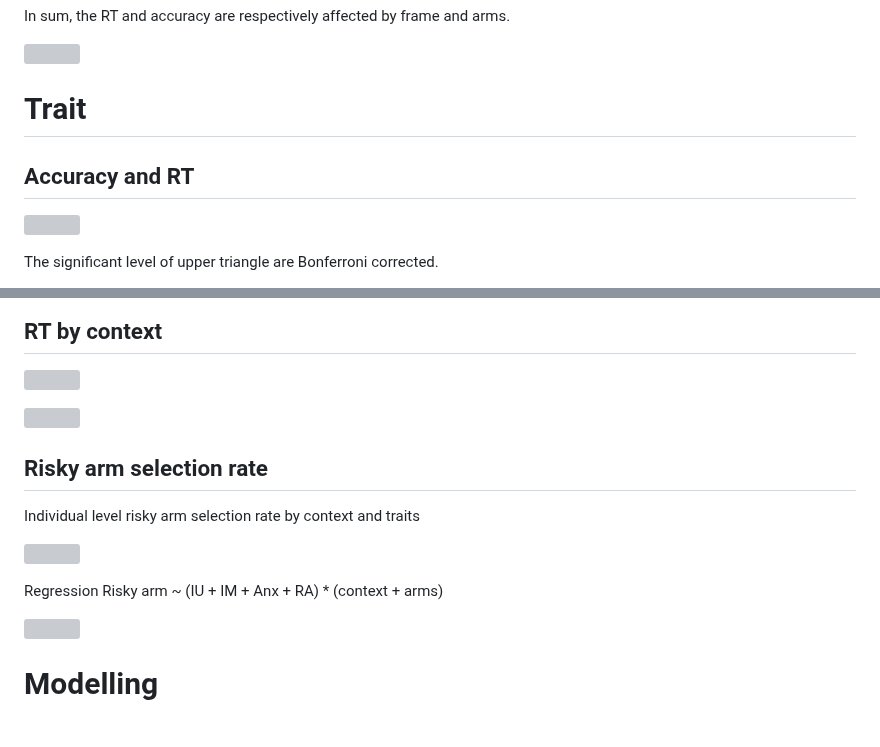
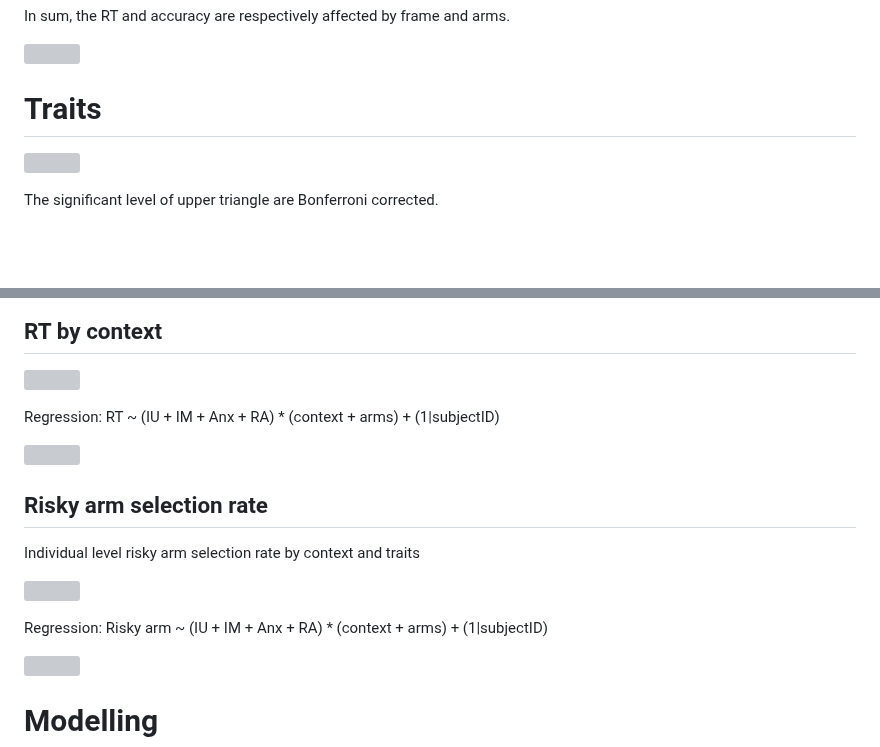
Before and after one commit to Lingyu-Meng/Uncertainty, a Markdown page: README.md, 2 parts joined by grey strips. Drawn GitHub-style; blank space fills up the shorter version; grey boxes are pictures that could not be loaded.

```diff
--- a/README.md
+++ b/README.md
@@ -38,9 +38,7 @@ In sum, the RT and accuracy are respectively affected by frame and arms.
 
 ![](step2_descriptive_statistics/output/RT_accuracy.png)
 
-# Trait
-
-## Accuracy and RT
+# Traits
 
 ![](step2_descriptive_statistics/output/trait_corr.png)
 
@@ -61,6 +61,8 @@ None of traits can predict the accuracy and RT in individual level.
 ## RT by context
 
 ![](step2_descriptive_statistics/output/traits_lgRT_context.png)
+
+Regression: RT \~ (IU + IM + Anx + RA) \* (context + arms) + (1\|subjectID)
 
 ![](step2_descriptive_statistics/output/lgRT_trait_ffig.png)
 
@@ -70,7 +72,7 @@ Individual level risky arm selection rate by context and traits
 
 ![](step2_descriptive_statistics/output/traits_risky_context.png)
 
-Regression Risky arm \~ (IU + IM + Anx + RA) \* (context + arms)
+Regression: Risky arm \~ (IU + IM + Anx + RA) \* (context + arms) + (1\|subjectID)
 
 ![](step2_descriptive_statistics/output/risky_glmm_fig.png)
 
```
Also changed, not shown: other parts of README.md (+3 -1 lines).
